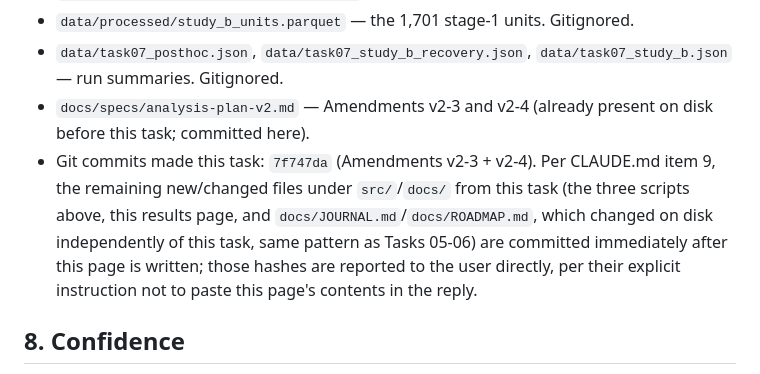
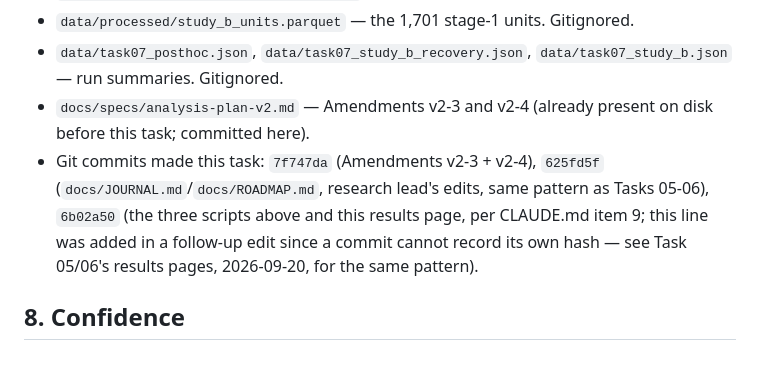
Before and after one commit to UtkarshRai247/Regista2, a Markdown page: docs/results/07-study-b.md, the part around the change. Drawn GitHub-style.

Commit message:
Record Task 07 results-page commit hash (CLAUDE.md item 9)

```diff
--- a/docs/results/07-study-b.md
+++ b/docs/results/07-study-b.md
@@ -233,14 +233,12 @@ STOP condition was triggered.
   `data/task07_study_b.json` — run summaries. Gitignored.
 - `docs/specs/analysis-plan-v2.md` — Amendments v2-3 and v2-4 (already
   present on disk before this task; committed here).
-- Git commits made this task: `7f747da` (Amendments v2-3 + v2-4). Per
-  CLAUDE.md item 9, the remaining new/changed files under `src/`/`docs/`
-  from this task (the three scripts above, this results page, and
-  `docs/JOURNAL.md`/`docs/ROADMAP.md`, which changed on disk
-  independently of this task, same pattern as Tasks 05-06) are committed
-  immediately after this page is written; those hashes are reported to
-  the user directly, per their explicit instruction not to paste this
-  page's contents in the reply.
+- Git commits made this task: `7f747da` (Amendments v2-3 + v2-4),
+  `625fd5f` (`docs/JOURNAL.md`/`docs/ROADMAP.md`, research lead's edits,
+  same pattern as Tasks 05-06), `6b02a50` (the three scripts above and
+  this results page, per CLAUDE.md item 9; this line was added in a
+  follow-up edit since a commit cannot record its own hash — see Task
+  05/06's results pages, 2026-09-20, for the same pattern).
 
 ## 8. Confidence
 High on Step B1 (byte-exact reproduction of the frozen metric) and on
```
